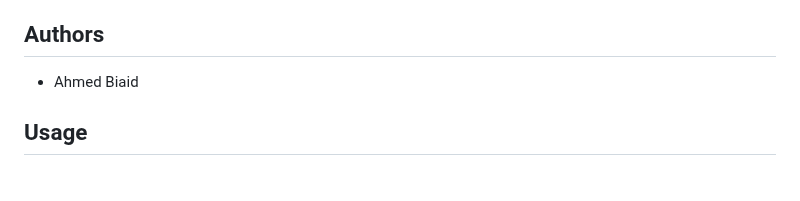
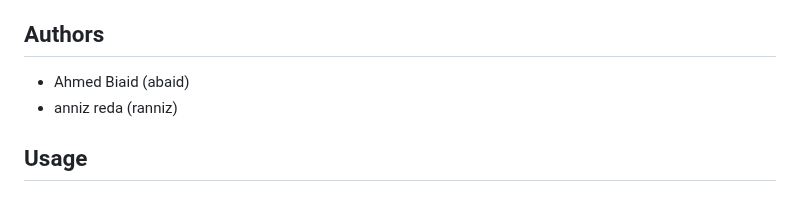
Before and after one commit to RedaAz07/ascii-art-web, a Markdown page: README.md, the part around the change. GitHub-like rendering.

```diff
--- a/README.md
+++ b/README.md
@@ -28,7 +28,8 @@ The main page includes:
 4. **Output Display**: Displays the generated ASCII art on the same page or on a separate results page.
 
 ## Authors
-- Ahmed Biaid
+- Ahmed Biaid (abaid)
+- anniz reda (ranniz)
 
 ## Usage
 ### Running the Project
```
